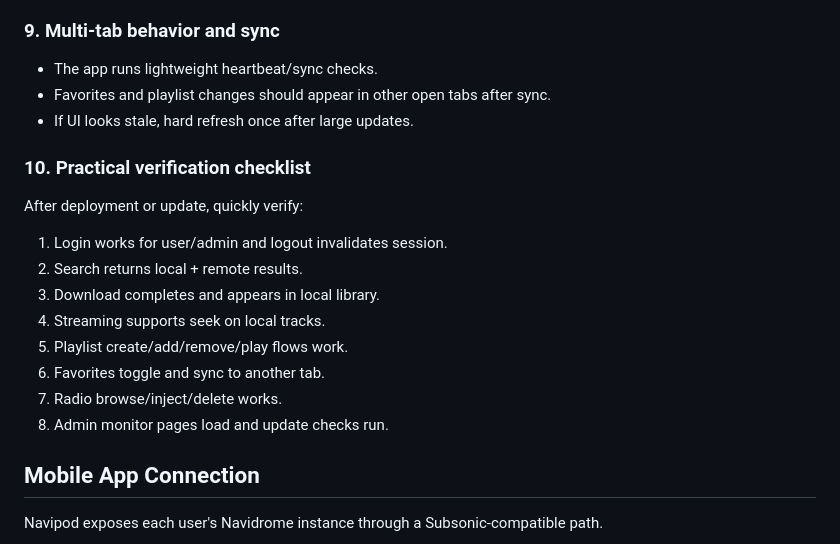
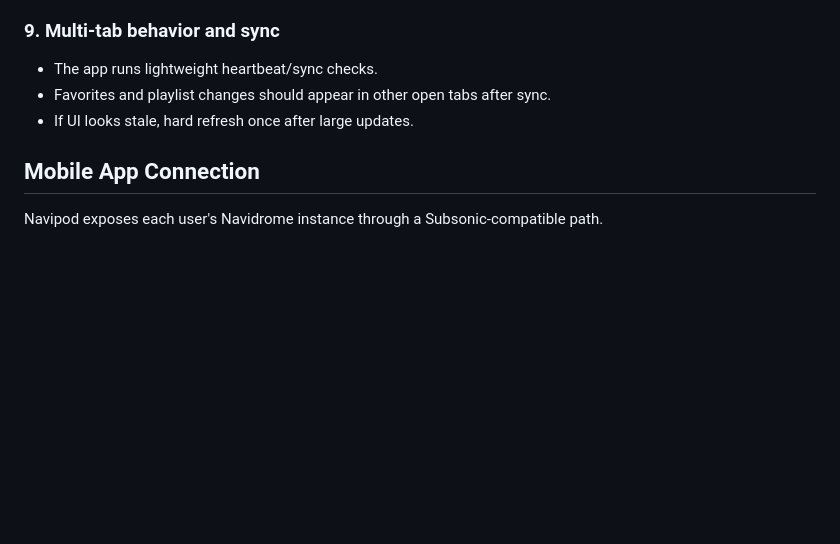
Before and after one commit to sPROFFEs/Navipod, a Markdown page: README.md, the part around the change. Rendered like a GitHub page; blank space fills up the shorter version.

```diff
--- a/README.md
+++ b/README.md
@@ -418,19 +418,6 @@ In `Library` and playlist views you can:
 - Favorites and playlist changes should appear in other open tabs after sync.
 - If UI looks stale, hard refresh once after large updates.
 
-### 10. Practical verification checklist
-
-After deployment or update, quickly verify:
-
-1. Login works for user/admin and logout invalidates session.
-2. Search returns local + remote results.
-3. Download completes and appears in local library.
-4. Streaming supports seek on local tracks.
-5. Playlist create/add/remove/play flows work.
-6. Favorites toggle and sync to another tab.
-7. Radio browse/inject/delete works.
-8. Admin monitor pages load and update checks run.
-
 ## Mobile App Connection
 
 Navipod exposes each user's Navidrome instance through a Subsonic-compatible path.
```
